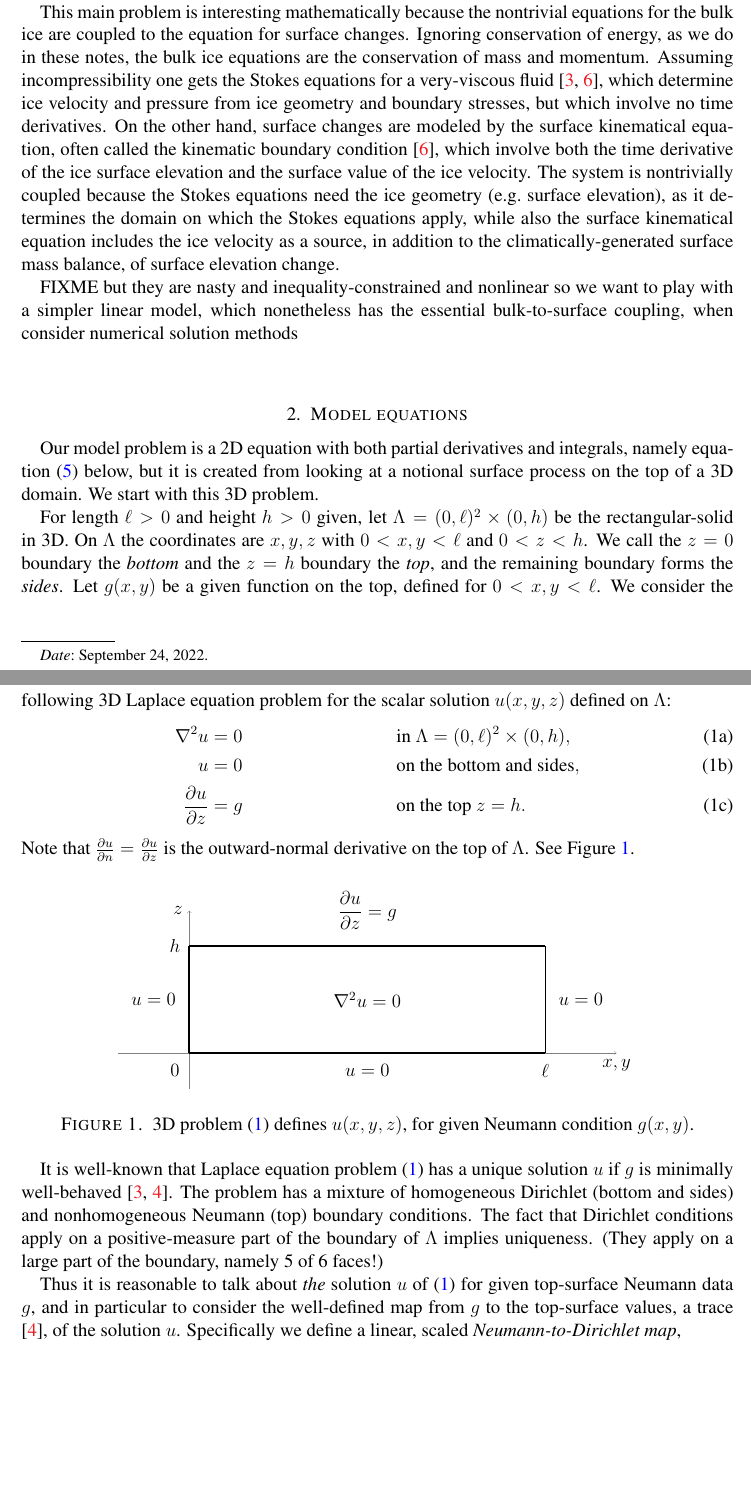
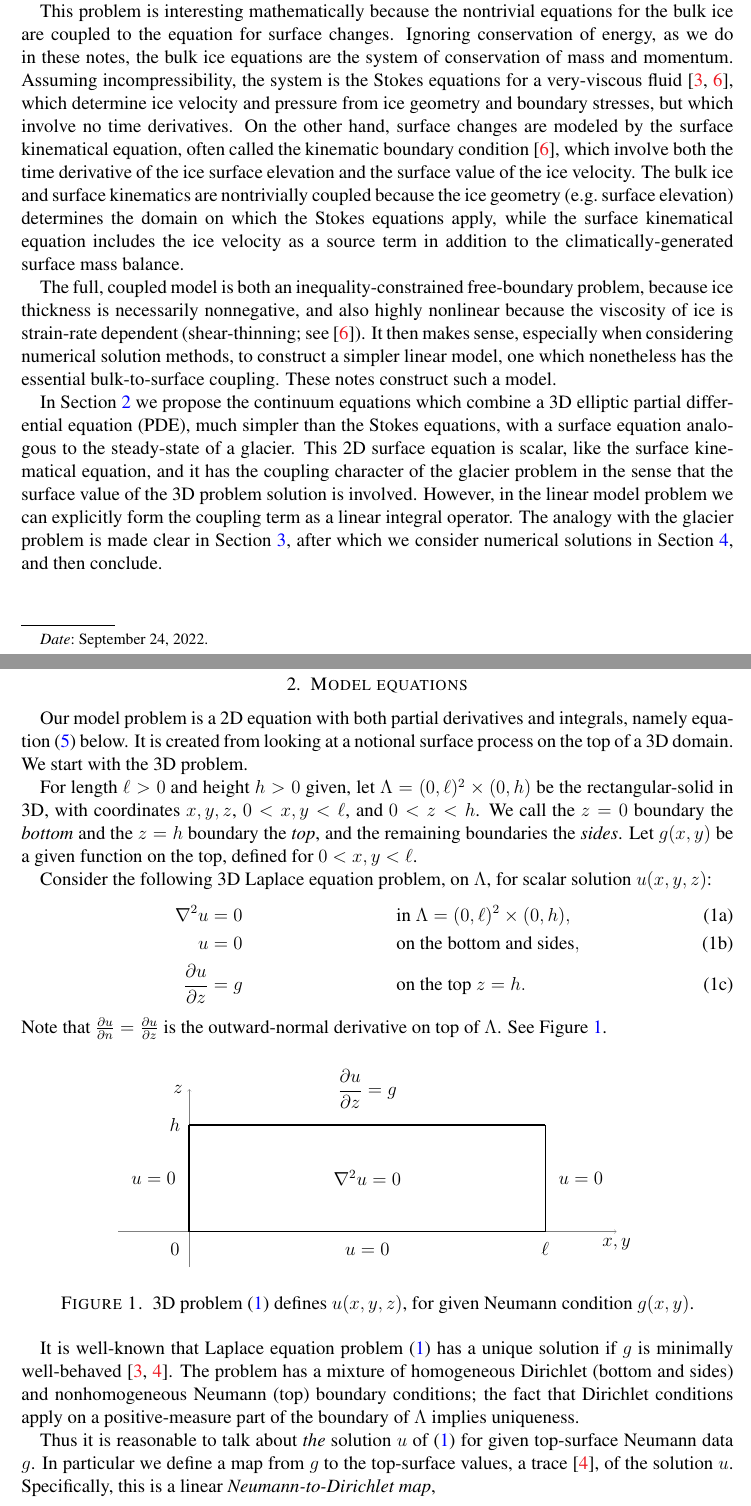
Before and after one commit to bueler/model-glacier-like, a LaTeX paper (model.tex): two parts of pages 1 and 2 of 4 before the commit and two parts of pages 1 and 2 of 5 after it, joined at a grey line, cut so that both start at the same text, the shorter picture padded with empty space. Compiled offline with pdfLaTeX.

Commit message:
clean up

```diff
--- a/model.tex
+++ b/model.tex
@@ -151,15 +151,20 @@ urlcolor=black    % ...
 
 The main problem of glaciology is to determine how the geometry of a glacier, especially the ice thickness and ice-covered area, change as determined by the climate experienced by the glacier, especially the surface mass balance.
 
-This main problem is interesting mathematically because the nontrivial equations for the bulk ice are coupled to the equation for surface changes.  Ignoring conservation of energy, as we do in these notes, the bulk ice equations are the conservation of mass and momentum.  Assuming incompressibility one gets the Stokes equations for a very-viscous fluid \cite{Elmanetal2014,GreveBlatter2009}, which determine ice velocity and pressure from ice geometry and boundary stresses, but which involve no time derivatives.  On the other hand, surface changes are modeled by the surface kinematical equation, often called the kinematic boundary condition \cite{GreveBlatter2009}, which involve both the time derivative of the ice surface elevation and the surface value of the ice velocity.  The system is nontrivially coupled because the Stokes equations need the ice geometry (e.g.~surface elevation), as it determines the domain on which the Stokes equations apply, while also the surface kinematical equation includes the ice velocity as a source, in addition to the climatically-generated surface mass balance, of surface elevation change.
+This problem is interesting mathematically because the nontrivial equations for the bulk ice are coupled to the equation for surface changes.  Ignoring conservation of energy, as we do in these notes, the bulk ice equations are the system of conservation of mass and momentum.  Assuming incompressibility, the system is the Stokes equations for a very-viscous fluid \cite{Elmanetal2014,GreveBlatter2009}, which determine ice velocity and pressure from ice geometry and boundary stresses, but which involve no time derivatives.  On the other hand, surface changes are modeled by the surface kinematical equation, often called the kinematic boundary condition \cite{GreveBlatter2009}, which involve both the time derivative of the ice surface elevation and the surface value of the ice velocity.  The bulk ice and surface kinematics are nontrivially coupled because the ice geometry (e.g.~surface elevation) determines the domain on which the Stokes equations apply, while the surface kinematical equation includes the ice velocity as a source term in addition to the climatically-generated surface mass balance.
 
-FIXME but they are nasty and inequality-constrained and nonlinear so we want to play with a simpler linear model, which nonetheless has the essential bulk-to-surface coupling, when consider numerical solution methods
+The full, coupled model is both an inequality-constrained free-boundary problem, because ice thickness is necessarily nonnegative, and also highly nonlinear because the viscosity of ice is strain-rate dependent (shear-thinning; see \cite{GreveBlatter2009}).  It then makes sense, especially when considering numerical solution methods, to construct a simpler linear model, one which nonetheless has the essential bulk-to-surface coupling.  These notes construct such a model.
+
+In Section \ref{sec:model} we propose the continuum equations which combine a 3D elliptic partial differential equation (PDE), much simpler than the Stokes equations, with a surface equation analogous to the steady-state of a glacier.  This 2D surface equation is scalar, like the surface kinematical equation, and it has the coupling character of the glacier problem in the sense that the surface value of the 3D problem solution is involved.  However, in the linear model problem we can explicitly form the coupling term as a linear integral operator.  The analogy with the glacier problem is made clear in Section \ref{sec:analogy}, after which we consider numerical solutions in Section \ref{sec:numerical}, and then conclude.
+
 
 \section{Model equations} \label{sec:model}
 
-Our model problem is a 2D equation with both partial derivatives and integrals, namely equation \eqref{eq:modelproblem} below, but it is created from looking at a notional surface process on the top of a 3D domain.  We start with this 3D problem.
+Our model problem is a 2D equation with both partial derivatives and integrals, namely equation \eqref{eq:modelproblem} below.  It is created from looking at a notional surface process on the top of a 3D domain.  We start with the 3D problem.
 
-For length $\ell>0$ and height $h>0$ given, let $\Lambda = (0,\ell)^2\times (0,h)$ be the rectangular-solid in 3D.  On $\Lambda$ the coordinates are $x,y,z$ with $0<x,y<\ell$ and $0<z<h$.  We call the $z=0$ boundary the \emph{bottom} and the $z=h$ boundary the \emph{top}, and the remaining boundary forms the \emph{sides}.  Let $g(x,y)$ be a given function on the top, defined for $0<x,y<\ell$.  We consider the following 3D Laplace equation problem for the scalar solution $u(x,y,z)$ defined on $\Lambda$:
+For length $\ell>0$ and height $h>0$ given, let $\Lambda = (0,\ell)^2\times (0,h)$ be the rectangular-solid in 3D, with coordinates $x,y,z$, $0<x,y<\ell$, and $0<z<h$.  We call the $z=0$ boundary the \emph{bottom} and the $z=h$ boundary the \emph{top}, and the remaining boundaries the \emph{sides}.  Let $g(x,y)$ be a given function on the top, defined for $0<x,y<\ell$.
+
+Consider the following 3D Laplace equation problem, on $\Lambda$, for scalar solution $u(x,y,z)$:
 \begin{subequations}
 \label{eq:laplaceproblem}
 \begin{align}
@@ -168,7 +173,7 @@ u &= 0 & &\text{on the bottom and sides}, \label{eq:laplaceproblemB} \\
 \frac{\partial u}{\partial z} &= g & &\text{on the top $z=h$}. \label{eq:laplaceproblemC}
 \end{align}
 \end{subequations}
-Note that $\frac{\partial u}{\partial n}=\frac{\partial u}{\partial z}$ is the outward-normal derivative on the top of $\Lambda$.  See Figure \ref{fig:laplaceproblem}.
+Note that $\frac{\partial u}{\partial n}=\frac{\partial u}{\partial z}$ is the outward-normal derivative on top of $\Lambda$.  See Figure \ref{fig:laplaceproblem}.
 
 \begin{figure}[ht]
 \begin{tikzpicture}[scale=8.0]
@@ -194,9 +199,9 @@ Note that $\frac{\partial u}{\partial n}=\frac{\partial u}{\partial z}$ is the o
 \label{fig:laplaceproblem}
 \end{figure}
 
-It is well-known that Laplace equation problem \eqref{eq:laplaceproblem} has a unique solution $u$ if $g$ is minimally well-behaved \cite{Elmanetal2014,Evans2010}.  The problem has a mixture of homogeneous Dirichlet (bottom and sides) and nonhomogeneous Neumann (top) boundary conditions.  The fact that Dirichlet conditions apply on a positive-measure part of the boundary of $\Lambda$ implies uniqueness.  (They apply on a large part of the boundary, namely 5 of 6 faces!)
+It is well-known that Laplace equation problem \eqref{eq:laplaceproblem} has a unique solution if $g$ is minimally well-behaved \cite{Elmanetal2014,Evans2010}.  The problem has a mixture of homogeneous Dirichlet (bottom and sides) and nonhomogeneous Neumann (top) boundary conditions; the fact that Dirichlet conditions apply on a positive-measure part of the boundary of $\Lambda$ implies uniqueness.
 
-Thus it is reasonable to talk about \emph{the} solution $u$ of \eqref{eq:laplaceproblem} for given top-surface Neumann data $g$, and in particular to consider the well-defined map from $g$ to the top-surface values, a trace \cite{Evans2010}, of the solution $u$.  Specifically we define a linear, scaled \emph{Neumann-to-Dirichlet map},
+Thus it is reasonable to talk about \emph{the} solution $u$ of \eqref{eq:laplaceproblem} for given top-surface Neumann data $g$.  In particular we define a map from $g$ to the top-surface values, a trace \cite{Evans2010}, of the solution $u$.  Specifically, this is a linear \emph{Neumann-to-Dirichlet map},
 \begin{equation}
 N_h : \, g(x,y) \, \mapsto \, \frac{1}{h} u(x,y,h).  \label{eq:ntod}
 \end{equation}
```
Also changed, not shown: model.tex (26 more changed lines).
